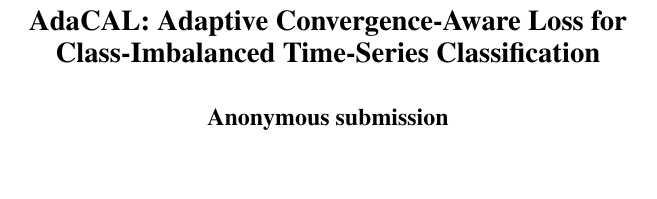
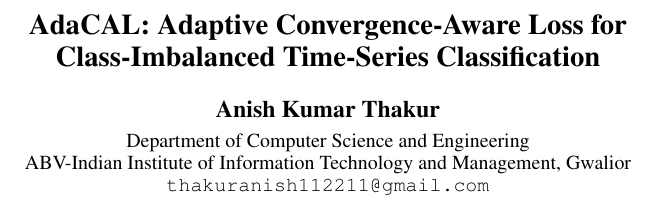
Before and after one commit to zheimon/adaptive-imbalance-tsc, a LaTeX paper (paper/main.tex): part of one column of page 1 of 8, cut so that both start at the same text, the shorter picture padded with empty space. Compiled offline with pdfLaTeX.

Commit message:
feat: add author — Anish Kumar Thakur, ABV-IIITM Gwalior

```diff
--- a/paper/main.tex
+++ b/paper/main.tex
@@ -1,6 +1,6 @@
 %File: main.tex
 \documentclass[letterpaper]{article}
-\usepackage[submission]{aaai2026}
+\usepackage{aaai2026}
 \usepackage{times}
 \usepackage{helvet}
 \usepackage{courier}
@@ -25,8 +25,12 @@
 
 \title{AdaCAL: Adaptive Convergence-Aware Loss for\\Class-Imbalanced Time-Series Classification}
 
-\author{Anonymous}
-\affiliations{Anonymous Institution}
+\author{Anish Kumar Thakur}
+\affiliations{
+    Department of Computer Science and Engineering\\
+    ABV-Indian Institute of Information Technology and Management, Gwalior\\
+    \texttt{thakuranish112211@gmail.com}
+}
 
 \begin{document}
 
```
Also changed, not shown: paper/main.pdf, 2 other files.
